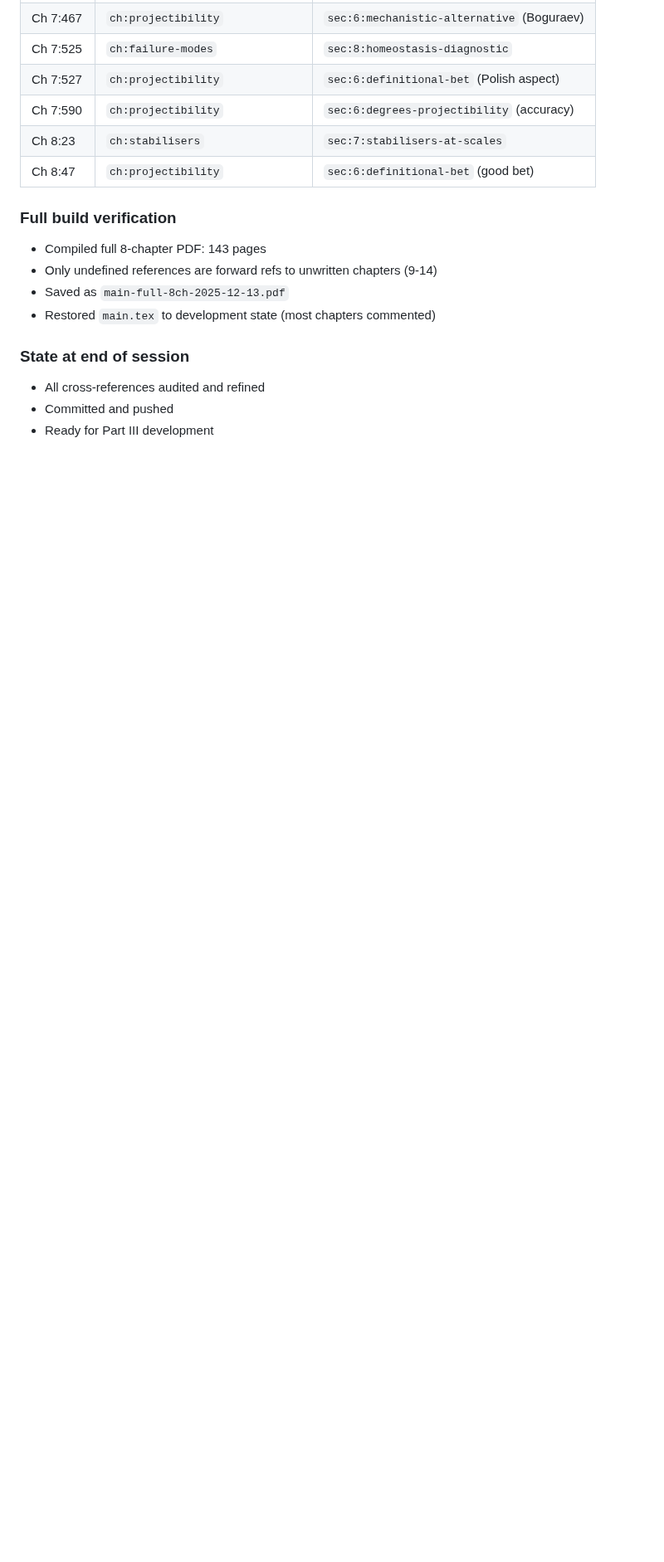
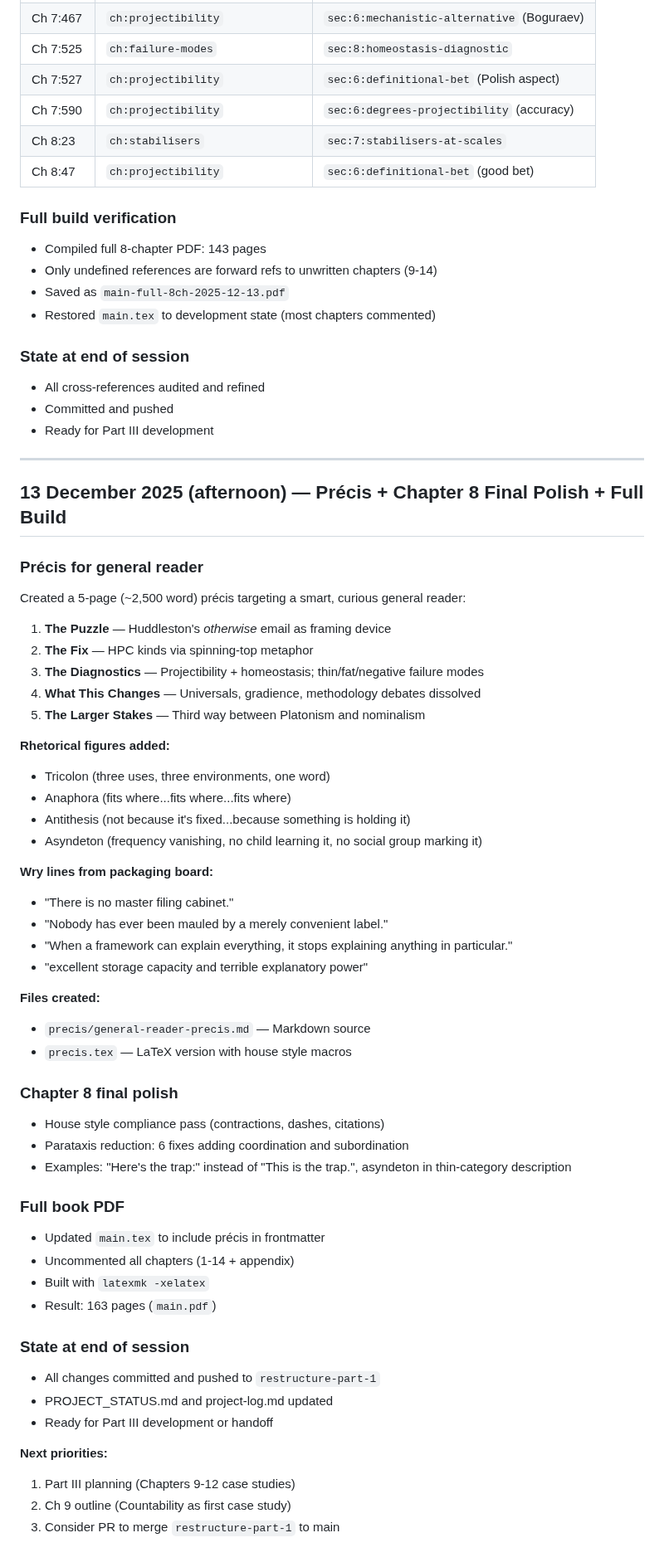
Before and after one commit to BrettRey/hpc-book, a Markdown page: notes/project-log.md, the part around the change. Shown at 83% size. Rendered like a GitHub page; blank space fills up the shorter version.

Commit message:
Update project documentation for handoff
- PROJECT_STATUS.md: added Précis and Final Polish section
- project-log.md: added Dec 13 afternoon session entry
- Documented précis creation, rhetorical figures, Chapter 8 polish
- Noted 163-page full PDF build

```diff
--- a/notes/project-log.md
+++ b/notes/project-log.md
@@ -275,3 +275,57 @@ Systematic audit and refinement of all cross-references across chapters 1-8 to e
 - All cross-references audited and refined
 - Committed and pushed
 - Ready for Part III development
+
+---
+
+## 13 December 2025 (afternoon) — Précis + Chapter 8 Final Polish + Full Build
+
+### Précis for general reader
+
+Created a 5-page (~2,500 word) précis targeting a smart, curious general reader:
+
+1. **The Puzzle** — Huddleston's *otherwise* email as framing device
+2. **The Fix** — HPC kinds via spinning-top metaphor
+3. **The Diagnostics** — Projectibility + homeostasis; thin/fat/negative failure modes
+4. **What This Changes** — Universals, gradience, methodology debates dissolved
+5. **The Larger Stakes** — Third way between Platonism and nominalism
+
+**Rhetorical figures added:**
+- Tricolon (three uses, three environments, one word)
+- Anaphora (fits where...fits where...fits where)
+- Antithesis (not because it's fixed...because something is holding it)
+- Asyndeton (frequency vanishing, no child learning it, no social group marking it)
+
+**Wry lines from packaging board:**
+- "There is no master filing cabinet."
+- "Nobody has ever been mauled by a merely convenient label."
+- "When a framework can explain everything, it stops explaining anything in particular."
+- "excellent storage capacity and terrible explanatory power"
+
+**Files created:**
+- `precis/general-reader-precis.md` — Markdown source
+- `precis.tex` — LaTeX version with house style macros
+
+### Chapter 8 final polish
+
+- House style compliance pass (contractions, dashes, citations)
+- Parataxis reduction: 6 fixes adding coordination and subordination
+- Examples: "Here's the trap:" instead of "This is the trap.", asyndeton in thin-category description
+
+### Full book PDF
+
+- Updated `main.tex` to include précis in frontmatter
+- Uncommented all chapters (1-14 + appendix)
+- Built with `latexmk -xelatex`
+- Result: 163 pages (`main.pdf`)
+
+### State at end of session
+
+- All changes committed and pushed to `restructure-part-1`
+- PROJECT_STATUS.md and project-log.md updated
+- Ready for Part III development or handoff
+
+**Next priorities:**
+1. Part III planning (Chapters 9-12 case studies)
+2. Ch 9 outline (Countability as first case study)
+3. Consider PR to merge `restructure-part-1` to main
```
Also changed, not shown: PROJECT_STATUS.md (+11 -1 lines).
